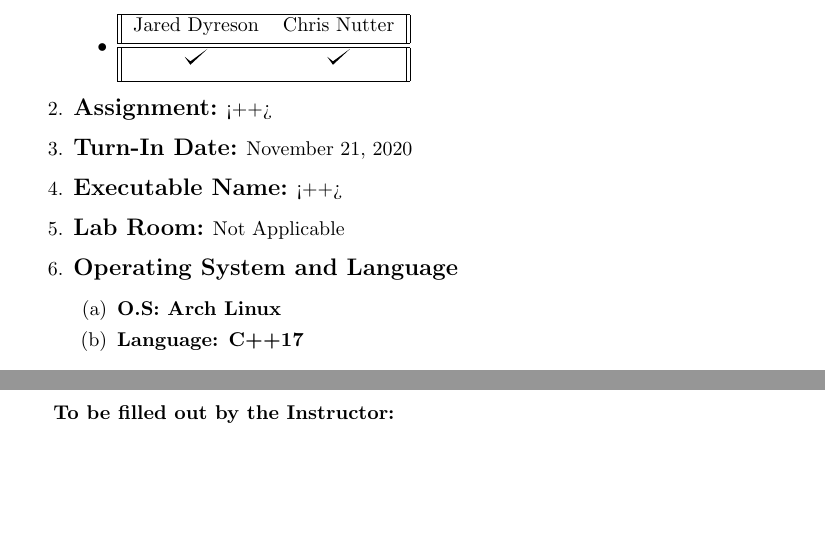
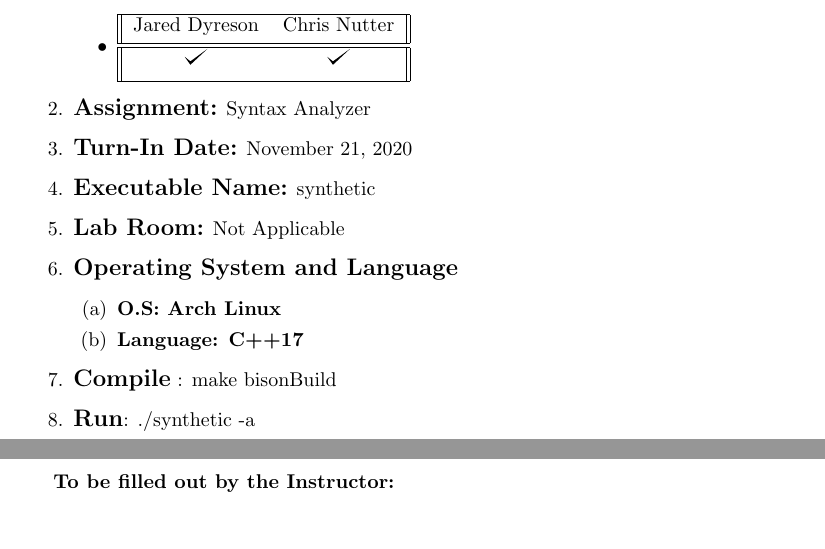
Before and after one commit to JaredsCompiler/Diablo, a LaTeX document (syntax_analysis/documentation/Cover_Page.tex): two parts of pages 1 and 2 of 2, joined at a grey line, cut so that both start at the same text. Compiled offline with pdfLaTeX.

Commit message:
final changes

```diff
--- a/syntax_analysis/documentation/Cover_Page.tex
+++ b/syntax_analysis/documentation/Cover_Page.tex
@@ -26,15 +26,17 @@
      \end{tabular}
 
     \end{itemize}
-\item \textbf{\large{Assignment:}} <++>
+\item \textbf{\large{Assignment:}} Syntax Analyzer
 \item \textbf{\large{Turn-In Date:}} \today
-\item \textbf{\large{Executable Name:}} <++>
+\item \textbf{\large{Executable Name:}} synthetic
 \item \textbf{\large{Lab Room:}} Not Applicable
 \item \textbf{\large{Operating System and Language}}
 \begin{enumerate}
 \item \textbf{O.S: Arch Linux}
 \item \textbf{Language: C++17}
 \end{enumerate}
+\item \textbf{\large{Compile}} : make bisonBuild
+\item \textbf{\large{Run}}: ./synthetic -a
 \end{enumerate}
 
 \newpage
```
Also changed, not shown: syntax_analysis/documentation/Cover_Page.pdf (deleted), syntax_analysis/documentation/exported/Cover_Page.pdf (added), syntax_analysis/documentation/exported/Synthetic.pdf, 1 other file.
